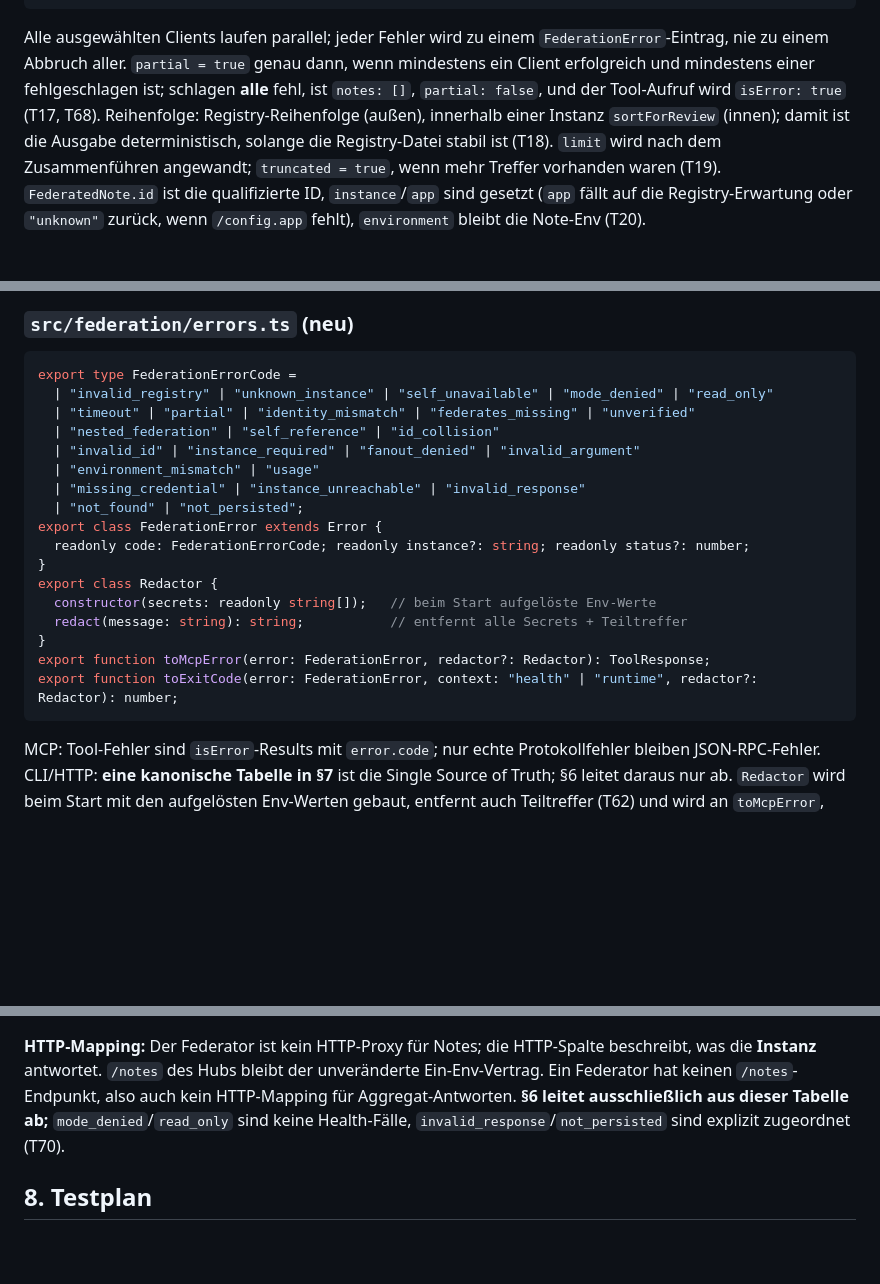
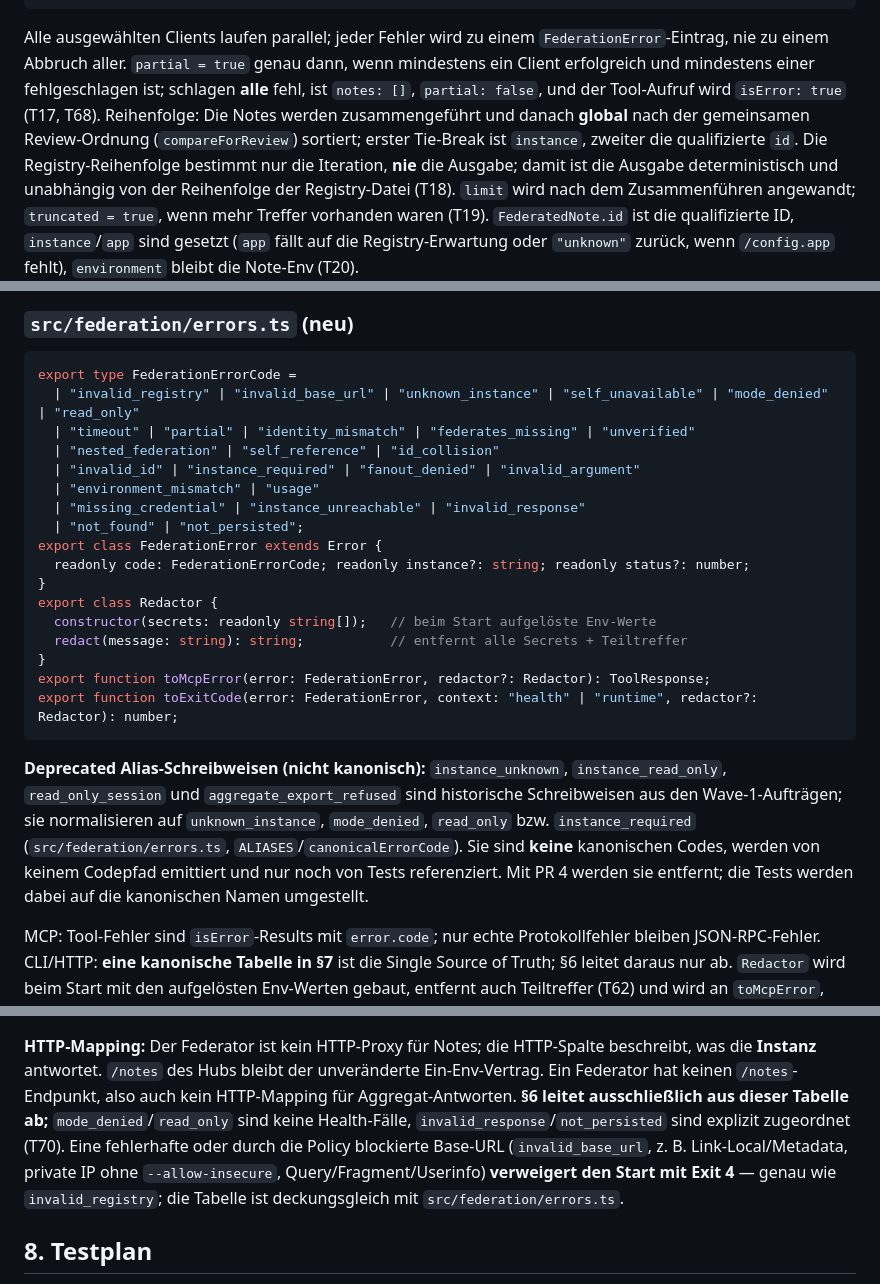
Before and after one commit to Popoboxxo/bluepencil, a Markdown page: docs/plans/federation-0.10.md, 3 parts joined by grey strips. Drawn GitHub-style; blank space fills up the shorter version.

````diff
--- a/docs/plans/federation-0.10.md
+++ b/docs/plans/federation-0.10.md
@@ -468,9 +491,11 @@ export async function aggregateList(
 Alle ausgewählten Clients laufen parallel; jeder Fehler wird zu einem `FederationError`-Eintrag,
 nie zu einem Abbruch aller. `partial = true` genau dann, wenn mindestens ein Client erfolgreich
 und mindestens einer fehlgeschlagen ist; schlagen **alle** fehl, ist `notes: []`, `partial:
-false`, und der Tool-Aufruf wird `isError: true` (T17, T68). Reihenfolge: Registry-Reihenfolge
-(außen), innerhalb einer Instanz `sortForReview` (innen); damit ist die Ausgabe deterministisch,
-solange die Registry-Datei stabil ist (T18). `limit` wird nach dem Zusammenführen angewandt;
+false`, und der Tool-Aufruf wird `isError: true` (T17, T68). Reihenfolge: Die Notes werden
+zusammengeführt und danach **global** nach der gemeinsamen Review-Ordnung (`compareForReview`)
+sortiert; erster Tie-Break ist `instance`, zweiter die qualifizierte `id`. Die Registry-Reihenfolge
+bestimmt nur die Iteration, **nie** die Ausgabe; damit ist die Ausgabe deterministisch und
+unabhängig von der Reihenfolge der Registry-Datei (T18). `limit` wird nach dem Zusammenführen angewandt;
 `truncated = true`, wenn mehr Treffer vorhanden waren (T19). `FederatedNote.id` ist die
 qualifizierte ID, `instance`/`app` sind gesetzt (`app` fällt auf die Registry-Erwartung oder
 `"unknown"` zurück, wenn `/config.app` fehlt), `environment` bleibt die Note-Env (T20).
@@ -516,7 +541,7 @@ Autorität (F7 bleibt dort). Ein 5xx/Netzfehler ist ein Fehler, kein „vielleic
 ### `src/federation/errors.ts` (neu)
 ```ts
 export type FederationErrorCode =
-  | "invalid_registry" | "unknown_instance" | "self_unavailable" | "mode_denied" | "read_only"
+  | "invalid_registry" | "invalid_base_url" | "unknown_instance" | "self_unavailable" | "mode_denied" | "read_only"
   | "timeout" | "partial" | "identity_mismatch" | "federates_missing" | "unverified"
   | "nested_federation" | "self_reference" | "id_collision"
   | "invalid_id" | "instance_required" | "fanout_denied" | "invalid_argument"
@@ -533,6 +558,14 @@ export class Redactor {
 export function toMcpError(error: FederationError, redactor?: Redactor): ToolResponse;
 export function toExitCode(error: FederationError, context: "health" | "runtime", redactor?: Redactor): number;
 ```
+**Deprecated Alias-Schreibweisen (nicht kanonisch):** `instance_unknown`, `instance_read_only`,
+`read_only_session` und `aggregate_export_refused` sind historische Schreibweisen aus den
+Wave-1-Aufträgen; sie normalisieren auf `unknown_instance`, `mode_denied`, `read_only` bzw.
+`instance_required` (`src/federation/errors.ts`, `ALIASES`/`canonicalErrorCode`). Sie sind
+**keine** kanonischen Codes, werden von keinem Codepfad emittiert und nur noch von Tests
+referenziert. Mit PR 4 werden sie entfernt; die Tests werden dabei auf die kanonischen Namen
+umgestellt.
+
 MCP: Tool-Fehler sind `isError`-Results mit `error.code`; nur echte Protokollfehler bleiben
 JSON-RPC-Fehler. CLI/HTTP: **eine kanonische Tabelle in §7** ist die Single Source of Truth;
 §6 leitet daraus nur ab. `Redactor` wird beim Start mit den aufgelösten Env-Werten gebaut,
@@ -748,7 +789,10 @@ stabil und enthält keine Env-Werte (T42–T45, T72). Die bestehenden Commands b
 die **Instanz** antwortet. `/notes` des Hubs bleibt der unveränderte Ein-Env-Vertrag. Ein
 Federator hat keinen `/notes`-Endpunkt, also auch kein HTTP-Mapping für Aggregat-Antworten.
 **§6 leitet ausschließlich aus dieser Tabelle ab;** `mode_denied`/`read_only` sind keine
-Health-Fälle, `invalid_response`/`not_persisted` sind explizit zugeordnet (T70).
+Health-Fälle, `invalid_response`/`not_persisted` sind explizit zugeordnet (T70). Eine fehlerhafte
+oder durch die Policy blockierte Base-URL (`invalid_base_url`, z. B. Link-Local/Metadata, private
+IP ohne `--allow-insecure`, Query/Fragment/Userinfo) **verweigert den Start mit Exit 4** — genau
+wie `invalid_registry`; die Tabelle ist deckungsgleich mit `src/federation/errors.ts`.
 ## 8. Testplan
 
 Harness: `tests/unit/*.test.ts` (Vitest, jsdom default; Node-Fälle per Docblock), Contract-Tests
````
Also changed, not shown: other parts of docs/plans/federation-0.10.md (+47 -15 lines).
